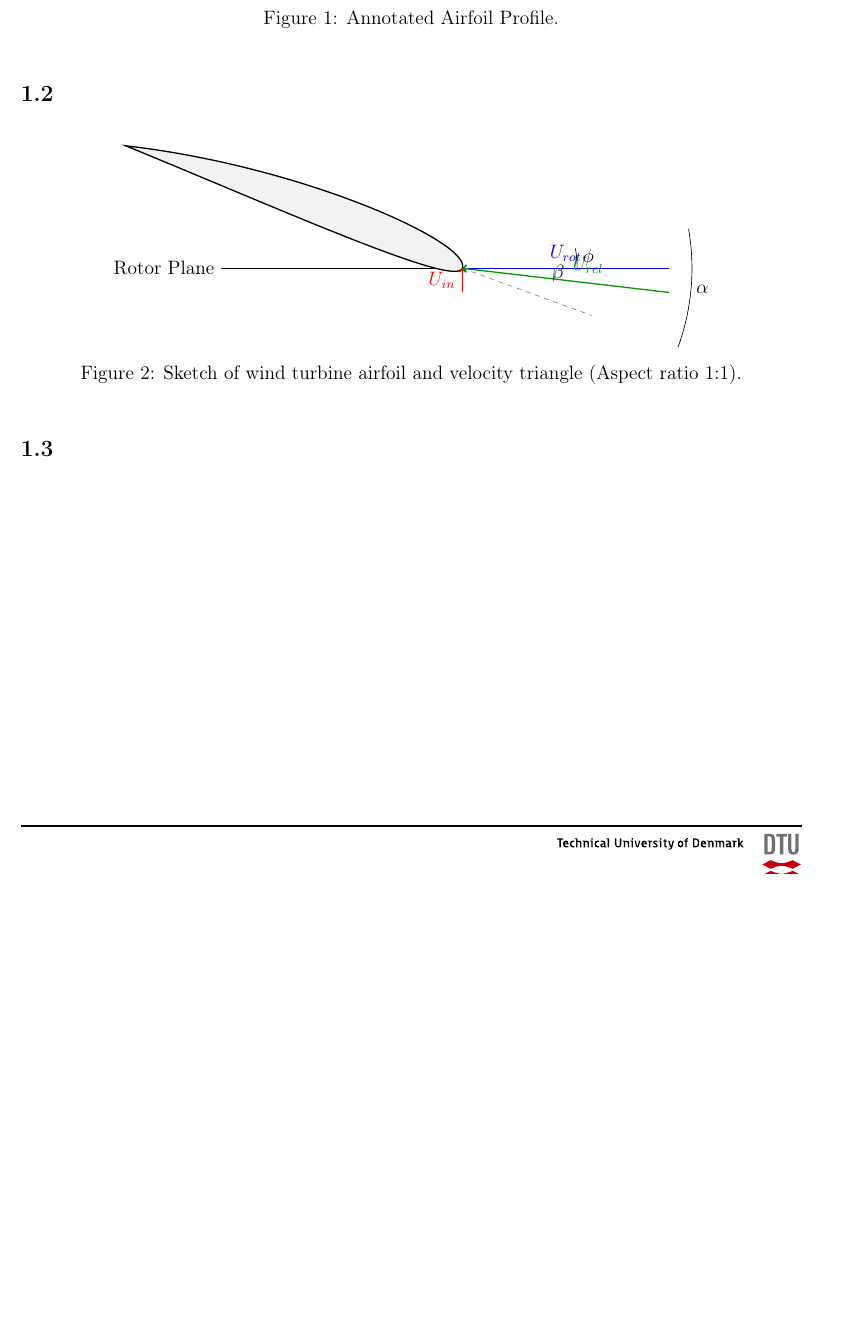
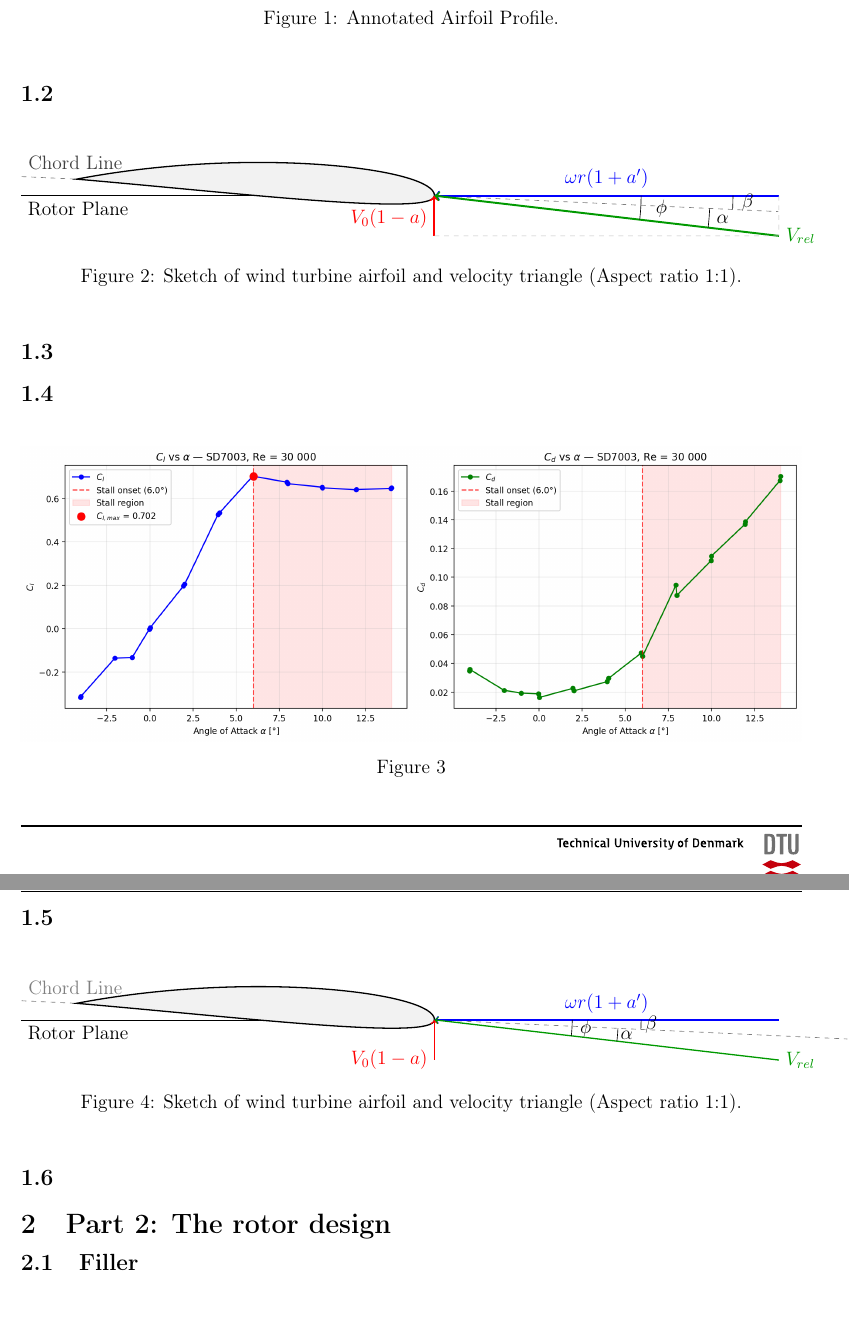
Before and after one commit to Romultra/wind-energy-a2, a LaTeX document (main.tex, which reads part_1.tex): part of page 3 of 3 before the commit and two parts of pages 3 and 4 of 4 after it, the two joined at a grey line, cut so that both start at the same text, the shorter picture padded with empty space. Compiled offline with pdfLaTeX.

Commit message:
Update on Overleaf.

```diff
--- a/part_1.tex
+++ b/part_1.tex
@@ -36,20 +36,19 @@
 
         % 1. Define main coordinates for the velocity triangle
         \coordinate (Origin) at (0,0);
-        \coordinate (Rotational) at (4,0);
-        \coordinate (Relative) at (4,0.7);
+        %\coordinate (Rotational) at (4,0);
+        %\coordinate (Relative) at (4,0.7);
 
         % Twist angle
-        \def\twistangle{-20}
+        \def\twistangle{-2.65}
 
         % 2. Draw the Rotor Plane
-        \draw[thick] (3,0) -- (-3.5,0) node[left] {Rotor Plane};
+        \draw[] (4,0) -- (-6,0) node[below right] {Rotor Plane};
 
         % 3. Draw the Airfoil and Chord Line (Rotated by \beta)
         \begin{scope}[rotate=\twistangle]
             % Chord line
-            \draw[dashed, gray] (-4.5, 0) -- (2, 0) coordinate (Chord);
-            node[left, text=gray] at (Chord) {Chord Line};
+            \draw[dashed, gray] (-6, 0) node[above right, text=darkgray] {Chord Line} -- (5, 0) coordinate (Chord);
 
             % Generic airfoil shape
             \draw[thick, fill=gray!10] (0, 0) coordinate (leading)
@@ -58,21 +57,21 @@
         \end{scope}
 
         % 4. Draw the Velocity Triangle
-        \draw[<-, thick, blue] (leading) -- ++(3,0) coordinate (test2) node[midway, above] {$U_{rot}$};
-        \draw[<-, thick, red] (leading) -- ++(0,-0.35) node[midway, left] {$U_{in}$};
-        \draw[<-, thick, green!60!black] (leading) -- ++(3,-0.35) coordinate (test) node[midway, above right] {$U_{rel}$};
+        \draw[<-, very thick, blue] (leading) -- ++(6*5/6,0) coordinate (Rotational) node[midway, above] {$\omega r (1+a')$};
+        \draw[<-, very thick, red] (leading) -- ++(0,-0.7*5/6) node[above left] {$V_{0}(1-a)$};
+        \draw[<-, very thick, green!60!black] (leading) -- ++(6*5/6,-0.7*5/6) coordinate (Relative) node[right] {$V_{rel}$};
+        \draw[dashed, thin, lightgray] (0,-0.7*5/6) -- (Relative);
+        \draw[dashed, thin, lightgray] (6*5/6,0) -- (Relative);
 
         % 5. Mark the Angles
         % Flow angle \phi (between rotor plane and relative wind)
-        \pic [draw, "$\phi$", angle radius=2.5cm, angle eccentricity=1.1] {angle = Rotational--Origin--Relative};
+        \pic [draw, "$\phi$", angle radius=4.5cm, angle eccentricity=1.1] {angle = Relative--leading--Rotational};
 
         % Twist angle \beta (between rotor plane and chord line)
-        % Create a coordinate on the rotor plane to measure from
-        \coordinate (RotPlaneEnd) at (4,0);
-        \pic [draw, "$\beta$", angle radius=2cm, angle eccentricity=1.05] {angle = test--leading--test2};
+        \pic [draw, "$\beta$", angle radius=6.5cm, angle eccentricity=1.05] {angle = Chord--leading--Rotational};
 
         % Angle of attack \alpha (between chord line and relative wind)
-        \pic [draw, "$\alpha$", angle radius=5cm, angle eccentricity=1.05] {angle = Chord--Origin--Relative};
+        \pic [draw, "$\alpha$", angle radius=6cm, angle eccentricity=1.05] {angle = Relative--leading--Chord};
 
     \end{tikzpicture}
     \caption{Sketch of wind turbine airfoil and velocity triangle (Aspect ratio 1:1).}
@@ -80,4 +79,60 @@
 
 \subsection{}
 
-\end{document}
+
+\subsection{}
+
+\begin{figure}[H]
+    \centering
+    \includegraphics[width=\textwidth]{figures/sd7003_polar_curves_Re30000.png}
+    \caption{}
+    \label{fig:q4}
+\end{figure}
+
+\subsection{}
+\begin{figure}[ht]
+    \centering
+    \begin{tikzpicture}[scale=1.5, x=1cm, y=1cm]
+
+        % 1. Define main coordinates for the velocity triangle
+        \coordinate (Origin) at (0,0);
+        %\coordinate (Rotational) at (4,0);
+        %\coordinate (Relative) at (4,0.7);
+
+        % Twist angle
+        \def\twistangle{-2.65}
+
+        % 2. Draw the Rotor Plane
+        \draw[] (4,0) -- (-6,0) node[below right] {Rotor Plane};
+
+        % 3. Draw the Airfoil and Chord Line (Rotated by \beta)
+        \begin{scope}[rotate=\twistangle]
+            % Chord line
+            \draw[dashed, gray] (-6, 0) node[above right, text=gray] {Chord Line} -- (6, 0) coordinate (Chord);
+
+            % Generic airfoil shape
+            \draw[thick, fill=gray!10] (0, 0) coordinate (leading)
+                .. controls (0, 0.4) and (-2.7, 0.6) .. (-5.2, 0)  % Upper surface
+                .. controls (-2.7, -0.1) and (0, -0.3) .. (0, 0); % Lower surface
+        \end{scope}
+
+        % 4. Draw the Velocity Triangle
+        \draw[<-, thick, blue] (leading) -- ++(6*5/6,0) coordinate (Rotational) node[midway, above] {$\omega r (1+a')$};
+        \draw[<-, thick, red] (leading) -- ++(0,-0.7*5/6) node[ left] {$V_{0}(1-a)$};
+        \draw[<-, thick, green!60!black] (leading) -- ++(6*5/6,-0.7*5/6) coordinate (Relative) node[right] {$V_{rel}$};
+
+        % 5. Mark the Angles
+        % Flow angle \phi (between rotor plane and relative wind)
+        \pic [draw, "$\phi$", angle radius=3cm, angle eccentricity=1.1] {angle = Relative--leading--Rotational};
+
+        % Twist angle \beta (between rotor plane and chord line)
+        \pic [draw, "$\beta$", angle radius=4.5cm, angle eccentricity=1.05] {angle = Chord--leading--Rotational};
+
+        % Angle of attack \alpha (between chord line and relative wind)
+        \pic [draw, "$\alpha$", angle radius=4cm, angle eccentricity=1.05] {angle = Relative--leading--Chord};
+
+    \end{tikzpicture}
+    \caption{Sketch of wind turbine airfoil and velocity triangle (Aspect ratio 1:1).}
+\end{figure}
+
+\subsection{}
```
